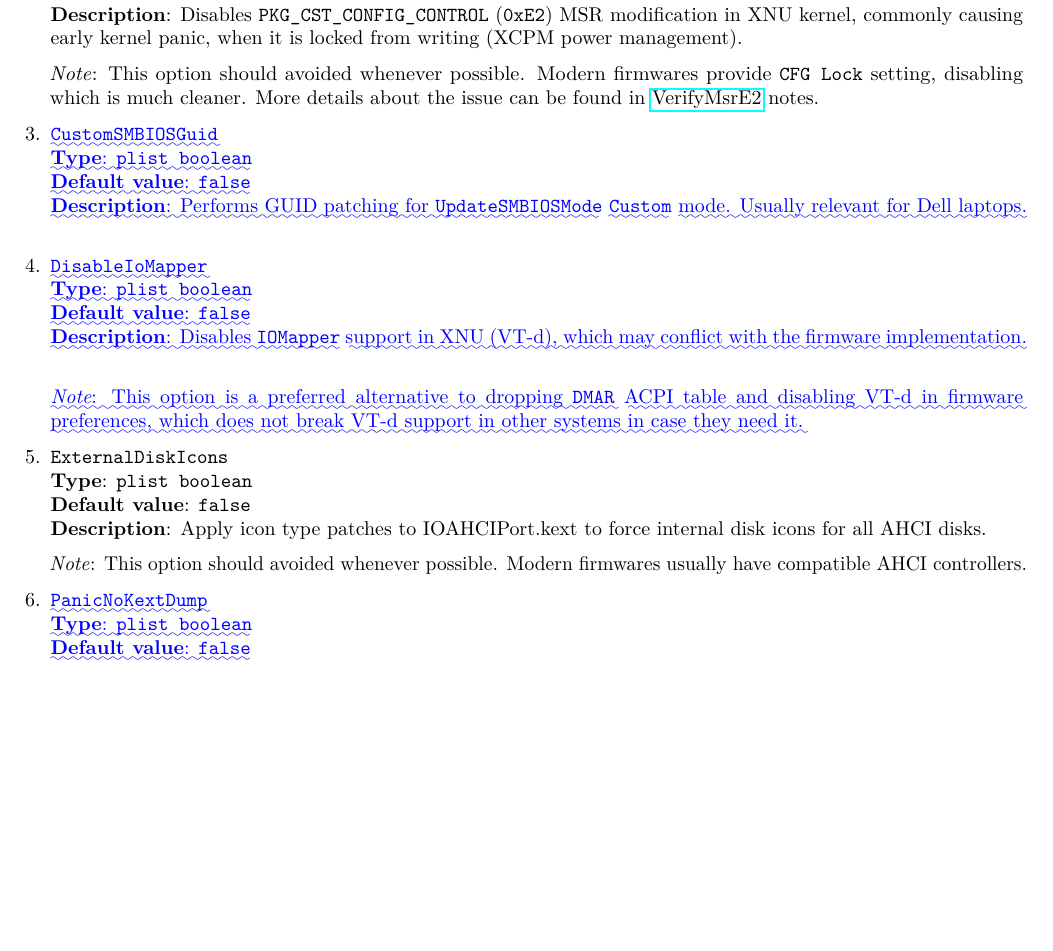
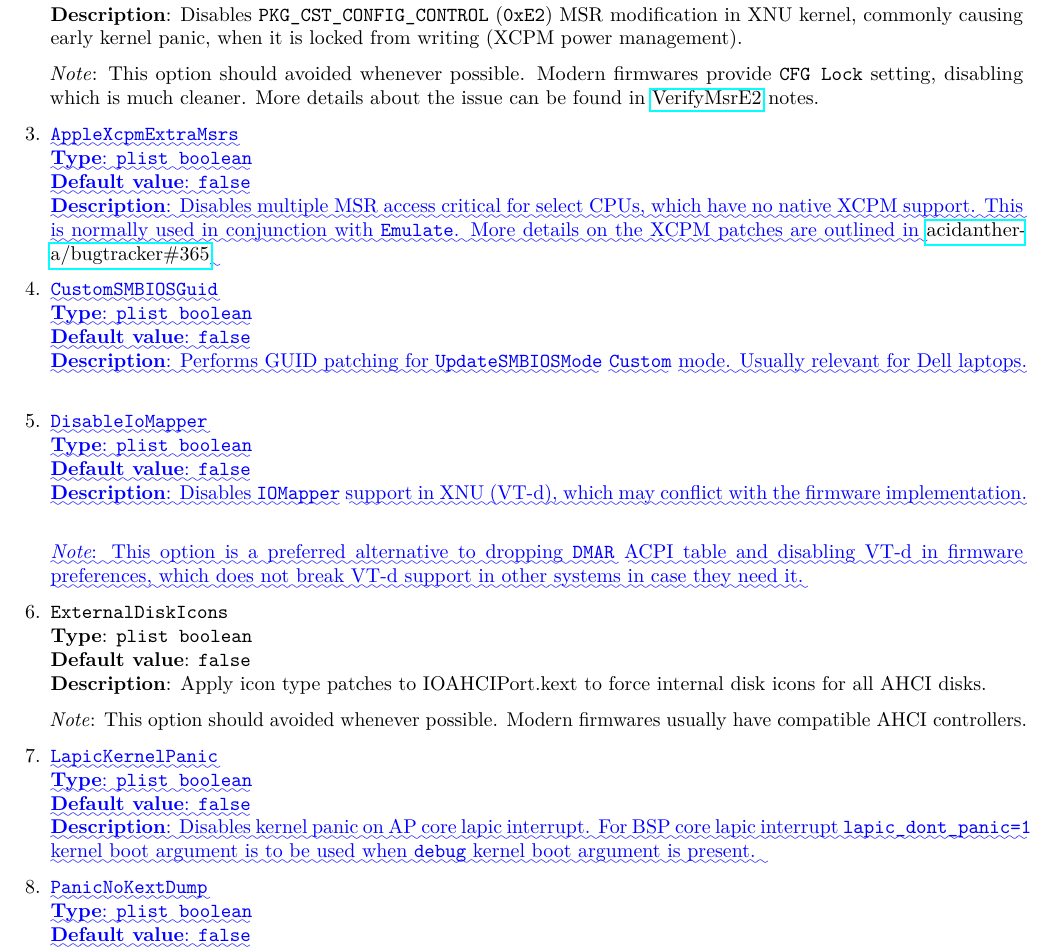
Before and after one commit to acidanthera/OpenCorePkg, a LaTeX document (Docs/Differences/Differences.tex): part of page 7 of 13, cut so that both start at the same text, the shorter picture padded with empty space. Compiled offline with pdfLaTeX.

Commit message:
OpenCoreKernel: Support LapicKernelPanic and AppleXcpmExtraMsrs quirks

```diff
--- a/Docs/Differences/Differences.tex
+++ b/Docs/Differences/Differences.tex
@@ -1335,7 +1335,17 @@ blocking.
   \href{https://github.com/acidanthera/AptioFixPkg#verifymsre2}{VerifyMsrE2} notes.
 
 \item
-  \DIFaddbegin \texttt{\DIFadd{CustomSMBIOSGuid}}\\
+  \DIFaddbegin \texttt{\DIFadd{AppleXcpmExtraMsrs}}\\
+  \textbf{\DIFadd{Type}}\DIFadd{: }\texttt{\DIFadd{plist\ boolean}}\\
+  \textbf{\DIFadd{Default value}}\DIFadd{: }\texttt{\DIFadd{false}}\\
+  \textbf{\DIFadd{Description}}\DIFadd{: Disables multiple MSR access critical for select CPUs,
+  which have no native XCPM support. This is normally used in conjunction with
+  }\texttt{\DIFadd{Emulate}}\DIFadd{. More details on the XCPM patches are outlined in
+  }\href{https://github.com/acidanthera/bugtracker/issues/365}{acidanthera/bugtracker\#365}\DIFadd{.
+}
+
+\item
+  \texttt{\DIFadd{CustomSMBIOSGuid}}\\
   \textbf{\DIFadd{Type}}\DIFadd{: }\texttt{\DIFadd{plist\ boolean}}\\
   \textbf{\DIFadd{Default value}}\DIFadd{: }\texttt{\DIFadd{false}}\\
   \textbf{\DIFadd{Description}}\DIFadd{: Performs GUID patching for }\texttt{\DIFadd{UpdateSMBIOSMode}}
@@ -1366,7 +1376,16 @@ blocking.
   usually have compatible AHCI controllers.
 
 \item
-  \DIFaddbegin \texttt{\DIFadd{PanicNoKextDump}}\\
+  \DIFaddbegin \texttt{\DIFadd{LapicKernelPanic}}\\
+  \textbf{\DIFadd{Type}}\DIFadd{: }\texttt{\DIFadd{plist\ boolean}}\\
+  \textbf{\DIFadd{Default value}}\DIFadd{: }\texttt{\DIFadd{false}}\\
+  \textbf{\DIFadd{Description}}\DIFadd{: Disables kernel panic on AP core lapic interrupt. For
+  BSP core lapic interrupt }\texttt{\DIFadd{lapic\_dont\_panic=1}} \DIFadd{kernel boot argument is to
+  be used when }\texttt{\DIFadd{debug}} \DIFadd{kernel boot argument is present.
+}
+
+\item
+  \texttt{\DIFadd{PanicNoKextDump}}\\
   \textbf{\DIFadd{Type}}\DIFadd{: }\texttt{\DIFadd{plist\ boolean}}\\
   \textbf{\DIFadd{Default value}}\DIFadd{: }\texttt{\DIFadd{false}}\\
   \textbf{\DIFadd{Description}}\DIFadd{: Prevent kernel from printing kext dump in the panic
```
Also changed, not shown: Docs/Configuration.tex (+17 -0 lines), Changelog.md, Docs/Configuration.pdf, Docs/Differences/Differences.pdf, Docs/Differences/Differences.tex (2 more changed lines), 3 other files.
